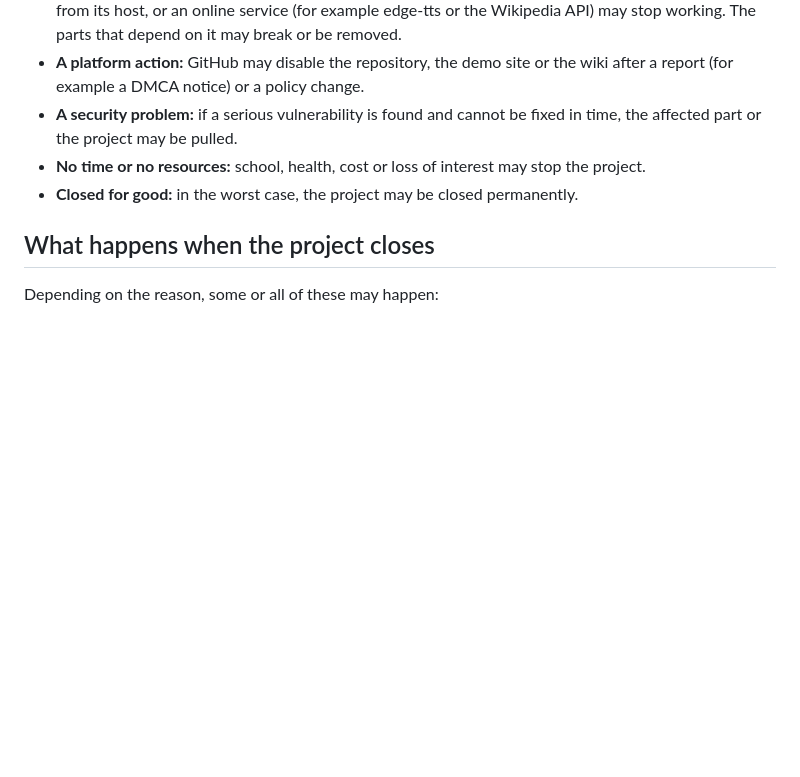
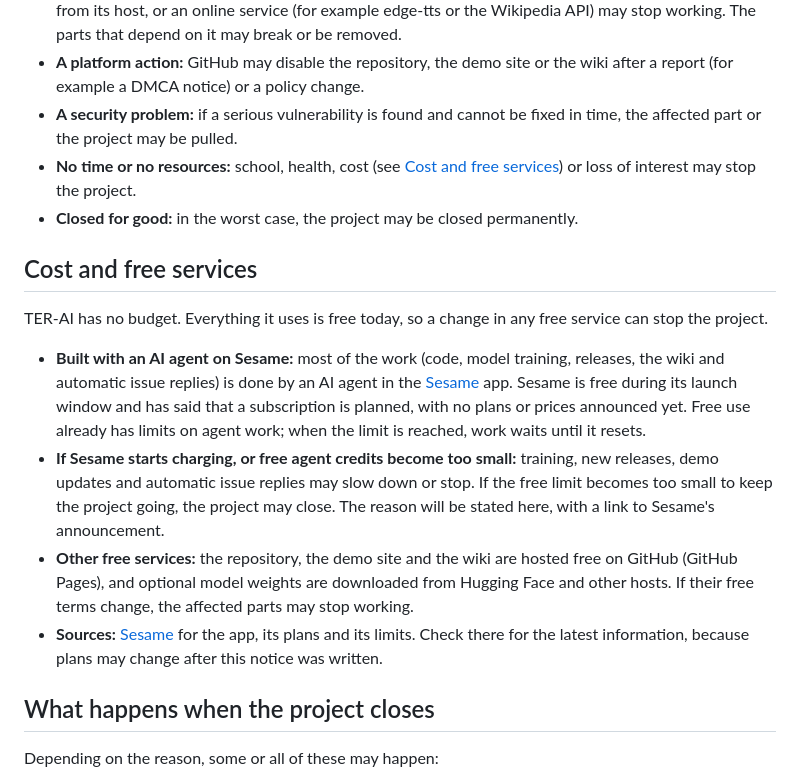
Before and after one commit to klanarongz2009-sketch/terai-router, a Markdown page: PROJECT_NOTICE.md, the part around the change. Drawn GitHub-style; blank space fills up the shorter version.

```diff
--- a/PROJECT_NOTICE.md
+++ b/PROJECT_NOTICE.md
@@ -14,8 +14,17 @@ This is an advance notice. TER-AI is an indie project run by one person, so it c
 - **An upstream model or service changes:** a model's license may change, its weights may be removed from its host, or an online service (for example edge-tts or the Wikipedia API) may stop working. The parts that depend on it may break or be removed.
 - **A platform action:** GitHub may disable the repository, the demo site or the wiki after a report (for example a DMCA notice) or a policy change.
 - **A security problem:** if a serious vulnerability is found and cannot be fixed in time, the affected part or the project may be pulled.
-- **No time or no resources:** school, health, cost or loss of interest may stop the project.
+- **No time or no resources:** school, health, cost (see [Cost and free services](#cost-and-free-services)) or loss of interest may stop the project.
 - **Closed for good:** in the worst case, the project may be closed permanently.
+
+## Cost and free services
+
+TER-AI has no budget. Everything it uses is free today, so a change in any free service can stop the project.
+
+- **Built with an AI agent on Sesame:** most of the work (code, model training, releases, the wiki and automatic issue replies) is done by an AI agent in the [Sesame](https://sesame.com) app. Sesame is free during its launch window and has said that a subscription is planned, with no plans or prices announced yet. Free use already has limits on agent work; when the limit is reached, work waits until it resets.
+- **If Sesame starts charging, or free agent credits become too small:** training, new releases, demo updates and automatic issue replies may slow down or stop. If the free limit becomes too small to keep the project going, the project may close. The reason will be stated here, with a link to Sesame's announcement.
+- **Other free services:** the repository, the demo site and the wiki are hosted free on GitHub (GitHub Pages), and optional model weights are downloaded from Hugging Face and other hosts. If their free terms change, the affected parts may stop working.
+- **Sources:** [Sesame](https://sesame.com) for the app, its plans and its limits. Check there for the latest information, because plans may change after this notice was written.
 
 ## What happens when the project closes
 
```
Also changed, not shown: PROJECT_NOTICE.th.md (+10 -1 lines).
